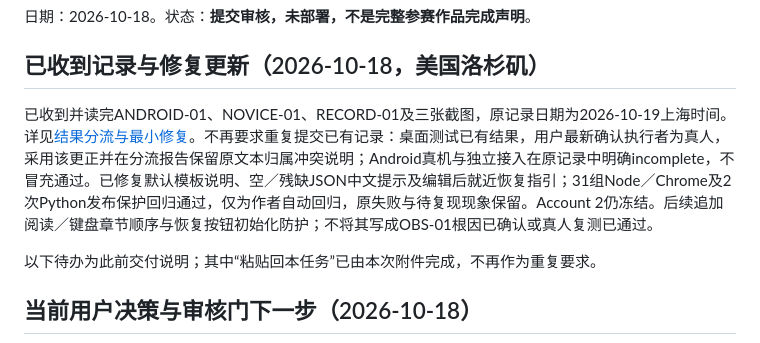
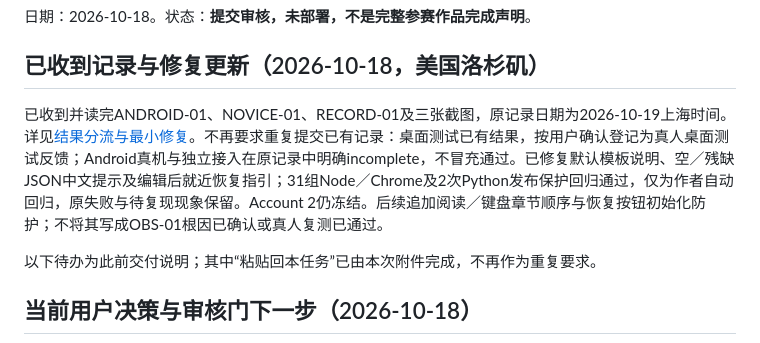
Before and after one commit to 0xCaptain888/TapeWeave, a Markdown page: docs/tapeweave-review-package-2026-10-18.md, the part around the change. Rendered like a GitHub page.

```diff
--- a/docs/tapeweave-review-package-2026-10-18.md
+++ b/docs/tapeweave-review-package-2026-10-18.md
@@ -4,7 +4,7 @@
 
 ## 已收到记录与修复更新（2026-10-18，美国洛杉矶）
 
-已收到并读完ANDROID-01、NOVICE-01、RECORD-01及三张截图，原记录日期为2026-10-19上海时间。详见[结果分流与最小修复](tapeweave-feedback-triage-2026-10-18.md)。不再要求重复提交已有记录：桌面测试已有结果，用户最新确认执行者为真人，采用该更正并在分流报告保留原文本归属冲突说明；Android真机与独立接入在原记录中明确incomplete，不冒充通过。已修复默认模板说明、空／残缺JSON中文提示及编辑后就近恢复指引；31组Node／Chrome及2次Python发布保护回归通过，仅为作者自动回归，原失败与待复现现象保留。Account 2仍冻结。后续追加阅读／键盘章节顺序与恢复按钮初始化防护；不将其写成OBS-01根因已确认或真人复测已通过。
+已收到并读完ANDROID-01、NOVICE-01、RECORD-01及三张截图，原记录日期为2026-10-19上海时间。详见[结果分流与最小修复](tapeweave-feedback-triage-2026-10-18.md)。不再要求重复提交已有记录：桌面测试已有结果，按用户确认登记为真人桌面测试反馈；Android真机与独立接入在原记录中明确incomplete，不冒充通过。已修复默认模板说明、空／残缺JSON中文提示及编辑后就近恢复指引；31组Node／Chrome及2次Python发布保护回归通过，仅为作者自动回归，原失败与待复现现象保留。Account 2仍冻结。后续追加阅读／键盘章节顺序与恢复按钮初始化防护；不将其写成OBS-01根因已确认或真人复测已通过。
 
 以下待办为此前交付说明；其中“粘贴回本任务”已由本次附件完成，不再作为重复要求。
 
```
Also changed, not shown: docs/tapeweave-feedback-triage-2026-10-18.md (+4 -4 lines).
